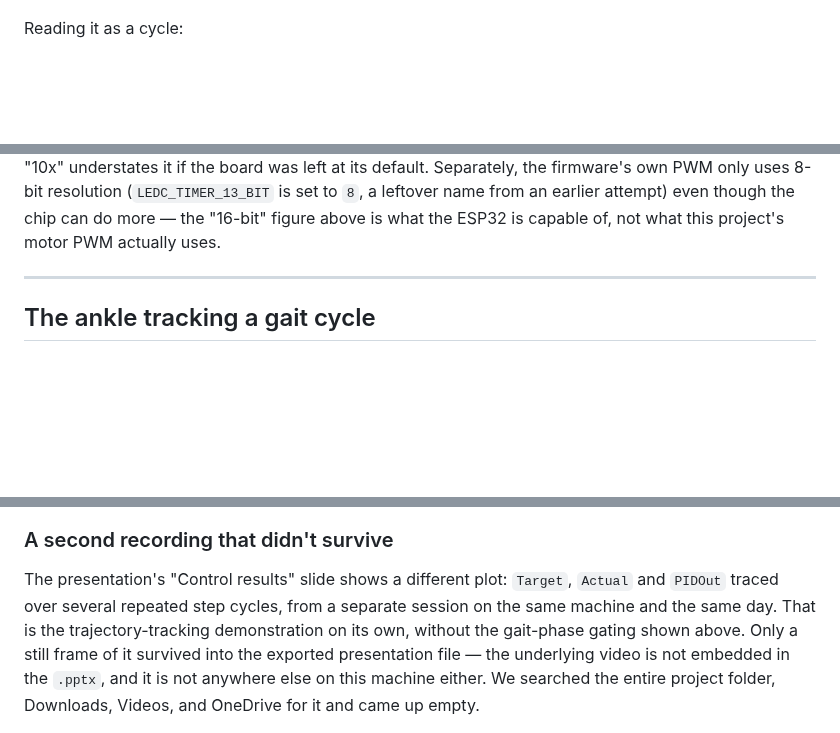
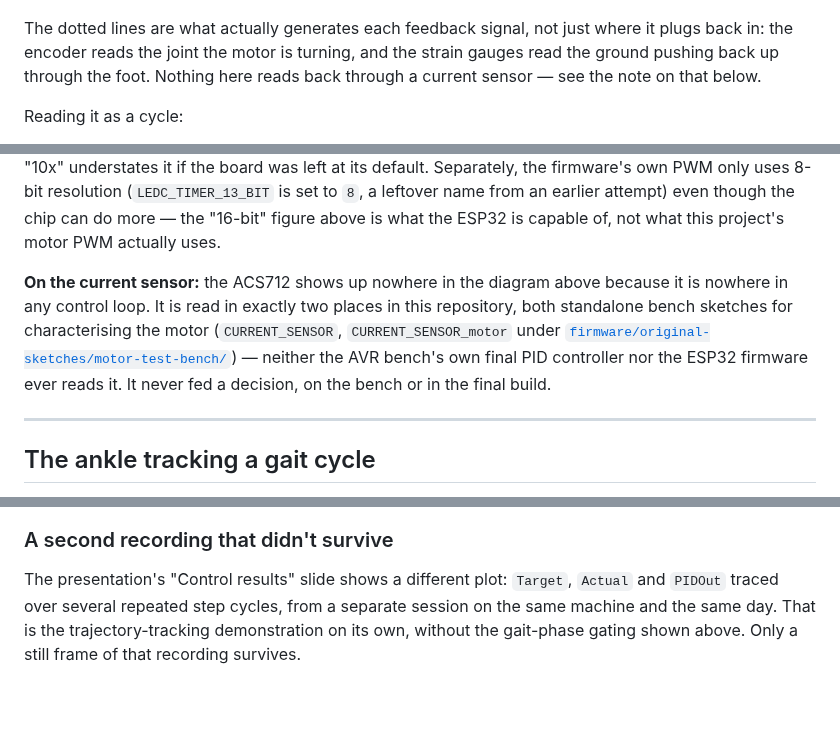
Before and after one commit to Tawakoll/active-ankle-prosthesis, a Markdown page: README.md, 3 parts joined by grey strips. Drawn GitHub-style; folded sections open; blank space fills up the shorter version; grey boxes are pictures that could not be loaded.

````diff
--- a/README.md
+++ b/README.md
@@ -60,4 +63,6 @@ flowchart LR
 ```
+
+The dotted lines are what actually generates each feedback signal, not just where it plugs back in: the encoder reads the joint the motor is turning, and the strain gauges read the ground pushing back up through the foot. Nothing here reads back through a current sensor — see the note on that below.
 
 Reading it as a cycle:
 
@@ -112,6 +117,8 @@ Per the team's presentation, one full gait cycle averages 0.98–1 s: roughly 0.
 
 One number here is worth a caveat: the presentation cites the ESP32 running at **160 MHz, "10x faster than an Arduino Uno"** (16 MHz × 10 = 160). The chip's commonly published maximum is **240 MHz** (about 15x the Uno) — 160 MHz is a real, selectable clock speed on this hardware, just not its ceiling, so "10x" understates it if the board was left at its default. Separately, the firmware's own PWM only uses 8-bit resolution (`LEDC_TIMER_13_BIT` is set to `8`, a leftover name from an earlier attempt) even though the chip can do more — the "16-bit" figure above is what the ESP32 is capable of, not what this project's motor PWM actually uses.
 
+**On the current sensor:** the ACS712 shows up nowhere in the diagram above because it is nowhere in any control loop. It is read in exactly two places in this repository, both standalone bench sketches for characterising the motor (`CURRENT_SENSOR`, `CURRENT_SENSOR_motor` under [`firmware/original-sketches/motor-test-bench/`](firmware/original-sketches/motor-test-bench)) — neither the AVR bench's own final PID controller nor the ESP32 firmware ever reads it. It never fed a decision, on the bench or in the final build.
+
 </details>
 
 ---
@@ -128,7 +135,7 @@ The hardware it was recorded from is pictured at the top of this page. This is a
 
 ### A second recording that didn't survive
 
-The presentation's "Control results" slide shows a different plot: `Target`, `Actual` and `PIDOut` traced over several repeated step cycles, from a separate session on the same machine and the same day. That is the trajectory-tracking demonstration on its own, without the gait-phase gating shown above. Only a still frame of it survived into the exported presentation file — the underlying video is not embedded in the `.pptx`, and it is not anywhere else on this machine either. We searched the entire project folder, Downloads, Videos, and OneDrive for it and came up empty.
+The presentation's "Control results" slide shows a different plot: `Target`, `Actual` and `PIDOut` traced over several repeated step cycles, from a separate session on the same machine and the same day. That is the trajectory-tracking demonstration on its own, without the gait-phase gating shown above. Only a still frame of that recording survives.
 
 <img src="media/results/pid-tracking-target-actual.png" width="55%">
 
````
Also changed, not shown: other parts of README.md (+8 -5 lines), media/hardware/ankle-assembled.png, 2 other files.
